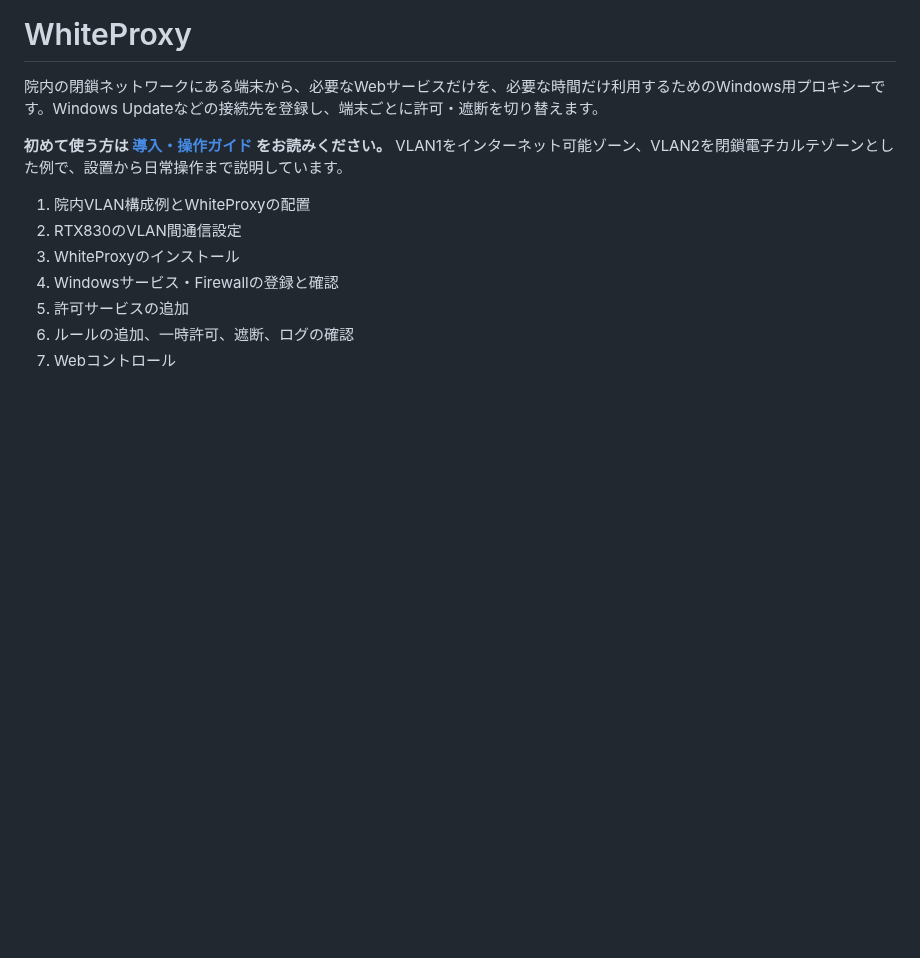
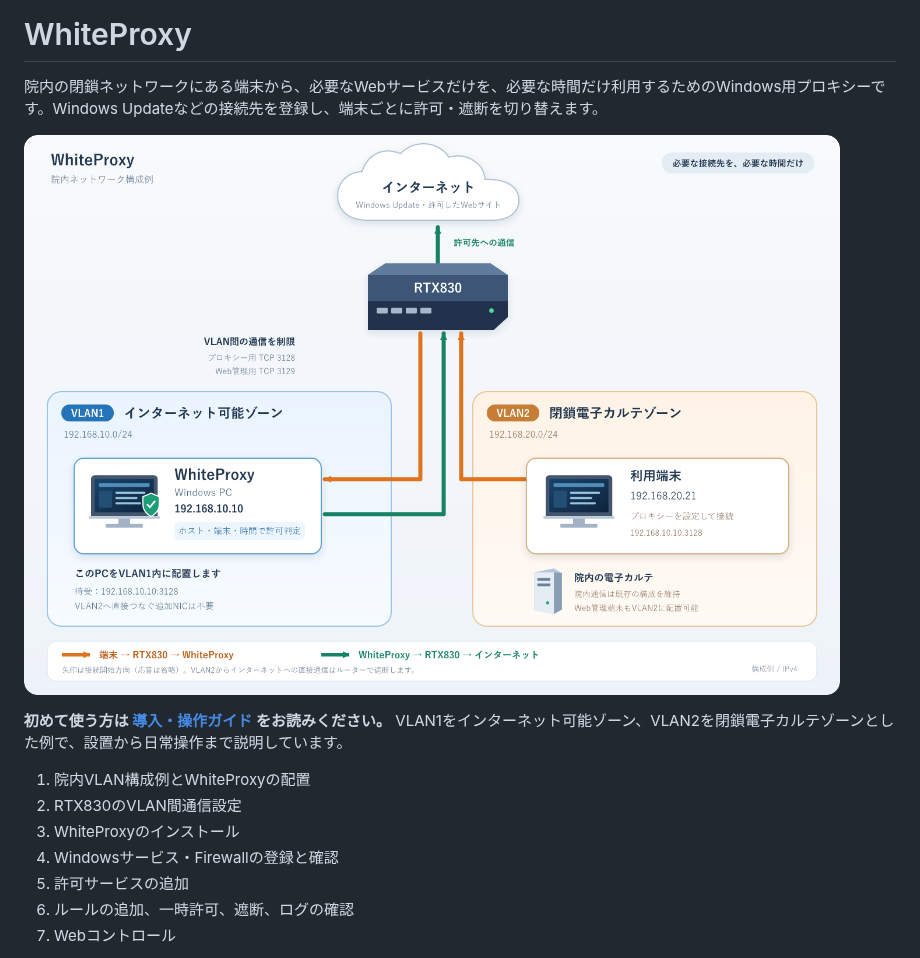
Before and after one commit to YUKI-ENT/WhiteProxy, a Markdown page: README.md, the part around the change. Drawn GitHub-style; pictures changed too: docs/images/network-overview.png (added); blank space fills up the shorter version.

```diff
--- a/README.md
+++ b/README.md
@@ -1,6 +1,8 @@
 # WhiteProxy
 
 院内の閉鎖ネットワークにある端末から、必要なWebサービスだけを、必要な時間だけ利用するためのWindows用プロキシーです。Windows Updateなどの接続先を登録し、端末ごとに許可・遮断を切り替えます。
+
+![VLAN1内のWhiteProxyへ、VLAN2からRTX830を介して接続する構成例。オレンジは端末からプロキシーへの接続、緑はプロキシーからインターネットへの接続。](docs/images/network-overview.png)
 
 **初めて使う方は [導入・操作ガイド](docs/user-guide.md) をお読みください。** VLAN1をインターネット可能ゾーン、VLAN2を閉鎖電子カルテゾーンとした例で、設置から日常操作まで説明しています。
 
```
Also changed, not shown: docs/user-guide.md (+3 -9 lines), 1 other file.
